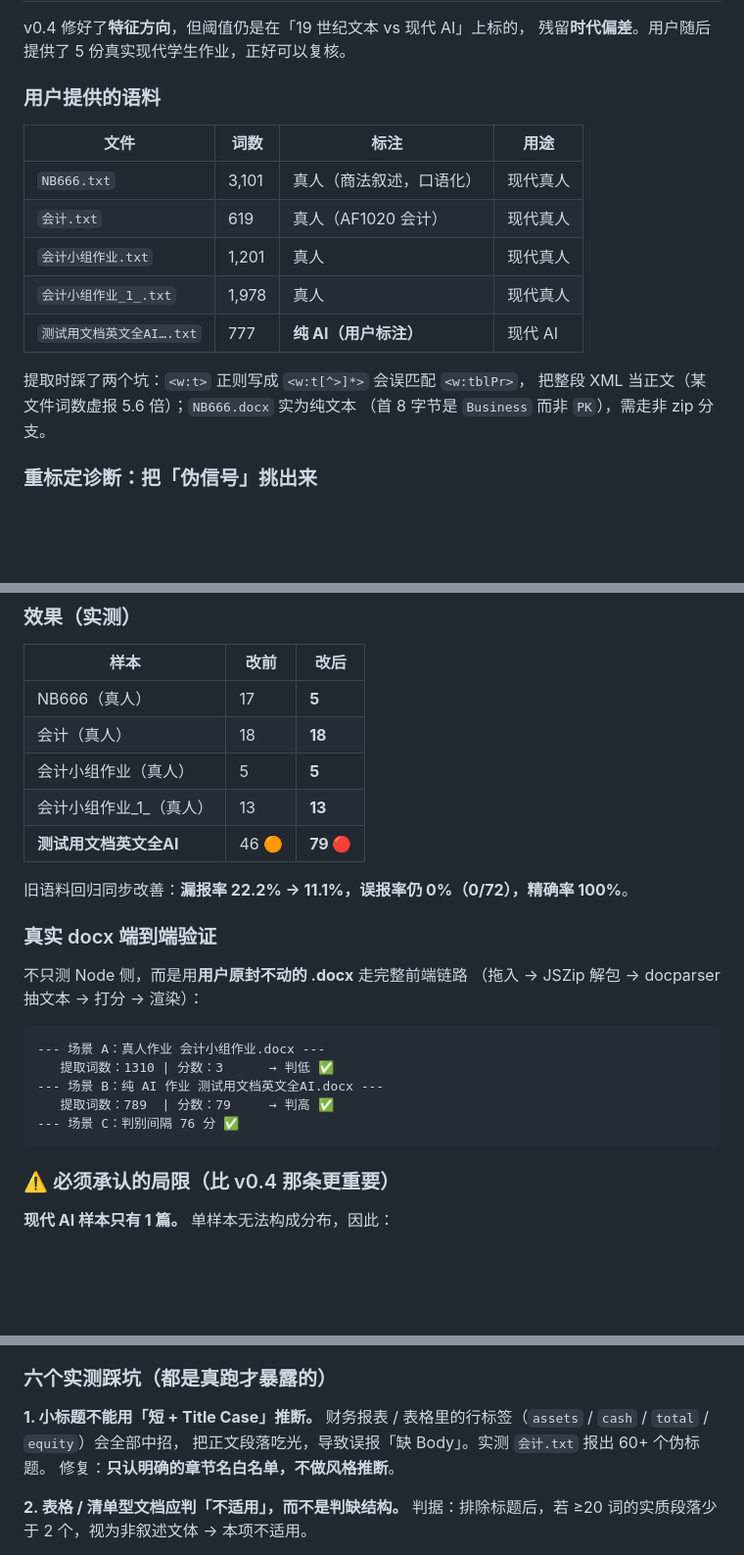
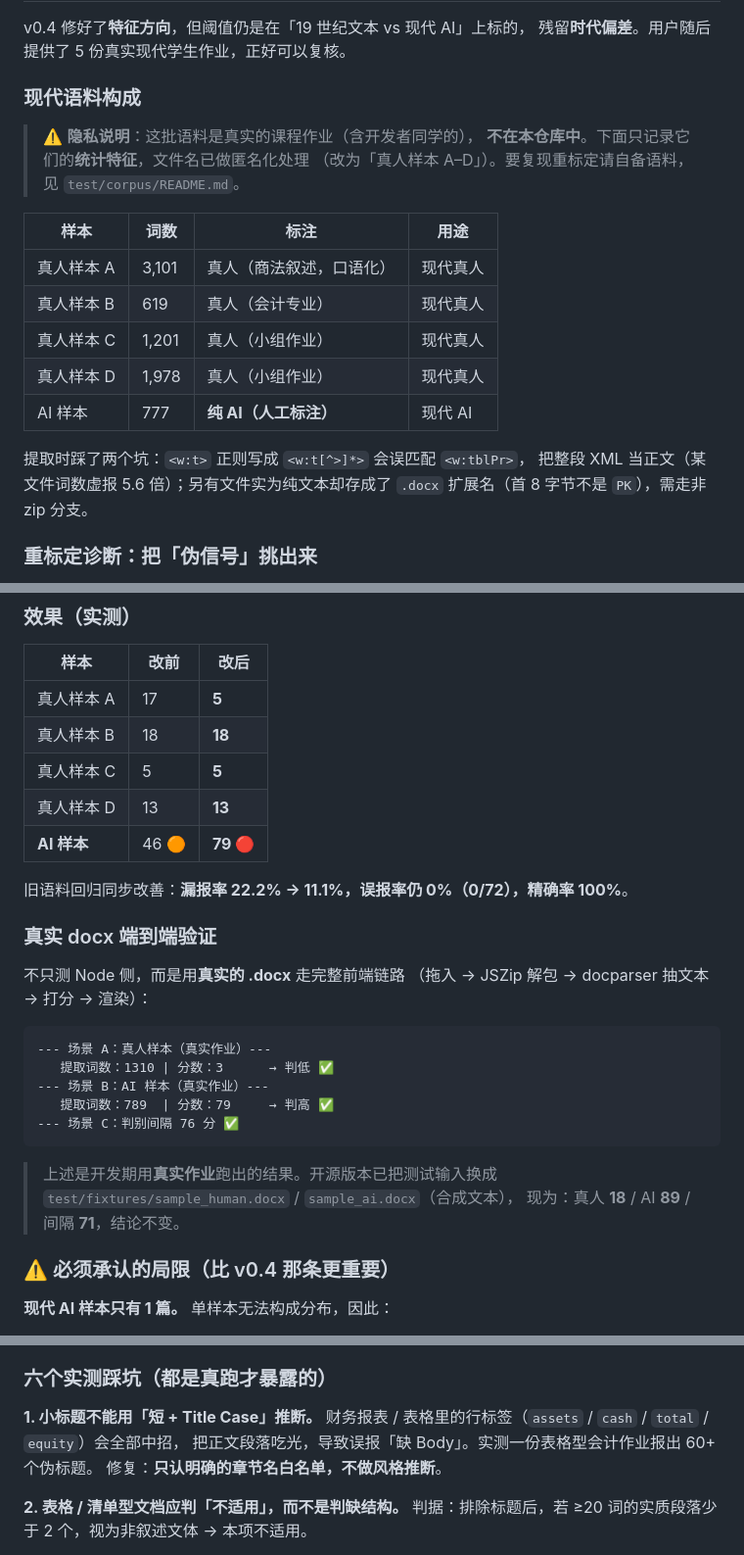
Before and after one commit to l458022/academic-writing-coach, a Markdown page: README.md, 3 parts joined by grey strips. Shown at 98% size. Rendered like a GitHub page; blank space fills up the shorter version.

Commit message:
docs: 匿名化真实作业文件名，补开源隐私说明
README 中原本直接列出了用于标定的真实课程作业文件名
（如 NB666.txt / 会计小组作业.docx）。这些文件已不在仓库中，
但文件名本身会暴露专业与身份线索，故全部改为中性编号
（真人样本 A–D / AI 样本），仅保留统计特征与分数。

同时补充：
- 现代语料表格加隐私说明
- 端到端验证章节标明「开发期真实作业 vs 开源版合成样本」的差异
- 踩坑记录中的具体文件名改为描述性表述

````diff
--- a/README.md
+++ b/README.md
@@ -410,19 +410,23 @@ if (wordCount < 120) {
 v0.4 修好了**特征方向**，但阈值仍是在「19 世纪文本 vs 现代 AI」上标的，
 残留**时代偏差**。用户随后提供了 5 份真实现代学生作业，正好可以复核。
 
-### 用户提供的语料
+### 现代语料构成
 
-| 文件 | 词数 | 标注 | 用途 |
+> ⚠️ **隐私说明**：这批语料是真实的课程作业（含开发者同学的），
+> **不在本仓库中**。下面只记录它们的**统计特征**，文件名已做匿名化处理
+> （改为「真人样本 A–D」）。要复现重标定请自备语料，见 `test/corpus/README.md`。
+
+| 样本 | 词数 | 标注 | 用途 |
 |---|---|---|---|
-| `NB666.txt` | 3,101 | 真人（商法叙述，口语化） | 现代真人 |
-| `会计.txt` | 619 | 真人（AF1020 会计） | 现代真人 |
-| `会计小组作业.txt` | 1,201 | 真人 | 现代真人 |
-| `会计小组作业_1_.txt` | 1,978 | 真人 | 现代真人 |
-| `测试用文档英文全AI….txt` | 777 | **纯 AI（用户标注）** | 现代 AI |
+| 真人样本 A | 3,101 | 真人（商法叙述，口语化） | 现代真人 |
+| 真人样本 B | 619 | 真人（会计专业） | 现代真人 |
+| 真人样本 C | 1,201 | 真人（小组作业） | 现代真人 |
+| 真人样本 D | 1,978 | 真人（小组作业） | 现代真人 |
+| AI 样本 | 777 | **纯 AI（人工标注）** | 现代 AI |
 
 提取时踩了两个坑：`<w:t>` 正则写成 `<w:t[^>]*>` 会误匹配 `<w:tblPr>`，
-把整段 XML 当正文（某文件词数虚报 5.6 倍）；`NB666.docx` 实为纯文本
-（首 8 字节是 `Business` 而非 `PK`），需走非 zip 分支。
+把整段 XML 当正文（某文件词数虚报 5.6 倍）；另有文件实为纯文本却存成了 `.docx`
+扩展名（首 8 字节不是 `PK`），需走非 zip 分支。
 
 ### 重标定诊断：把「伪信号」挑出来
 
@@ -464,26 +468,30 @@ v0.4 修好了**特征方向**，但阈值仍是在「19 世纪文本 vs 现代
 
 | 样本 | 改前 | 改后 |
 |---|---|---|
-| NB666（真人） | 17 | **5** |
-| 会计（真人） | 18 | **18** |
-| 会计小组作业（真人） | 5 | **5** |
-| 会计小组作业_1_（真人） | 13 | **13** |
-| **测试用文档英文全AI** | 46 🟠 | **79 🔴** |
+| 真人样本 A | 17 | **5** |
+| 真人样本 B | 18 | **18** |
+| 真人样本 C | 5 | **5** |
+| 真人样本 D | 13 | **13** |
+| **AI 样本** | 46 🟠 | **79 🔴** |
 
 旧语料回归同步改善：**漏报率 22.2% → 11.1%，误报率仍 0%（0/72），精确率 100%**。
 
 ### 真实 docx 端到端验证
 
-不只测 Node 侧，而是用**用户原封不动的 .docx** 走完整前端链路
+不只测 Node 侧，而是用**真实的 .docx** 走完整前端链路
 （拖入 → JSZip 解包 → docparser 抽文本 → 打分 → 渲染）：
 
 ```
---- 场景 A：真人作业 会计小组作业.docx ---
+--- 场景 A：真人样本（真实作业）---
    提取词数：1310 | 分数：3      → 判低 ✅
---- 场景 B：纯 AI 作业 测试用文档英文全AI.docx ---
+--- 场景 B：AI 样本（真实作业）---
    提取词数：789  | 分数：79     → 判高 ✅
 --- 场景 C：判别间隔 76 分 ✅
 ```
+
+> 上述是开发期用**真实作业**跑出的结果。开源版本已把测试输入换成
+> `test/fixtures/sample_human.docx` / `sample_ai.docx`（合成文本），
+> 现为：真人 **18** / AI **89** / 间隔 **71**，结论不变。
 
 ### ⚠️ 必须承认的局限（比 v0.4 那条更重要）
 
@@ -657,7 +665,7 @@ const unsourcedNums = findUnsourcedNumbers(body);     // 不再扫列表
 
 **1. 小标题不能用「短 + Title Case」推断。**
 财务报表 / 表格里的行标签（`assets` / `cash` / `total` / `equity`）会全部中招，
-把正文段落吃光，导致误报「缺 Body」。实测 `会计.txt` 报出 60+ 个伪标题。
+把正文段落吃光，导致误报「缺 Body」。实测一份表格型会计作业报出 60+ 个伪标题。
 修复：**只认明确的章节名白名单，不做风格推断**。
 
 **2. 表格 / 清单型文档应判「不适用」，而不是判缺结构。**
````
